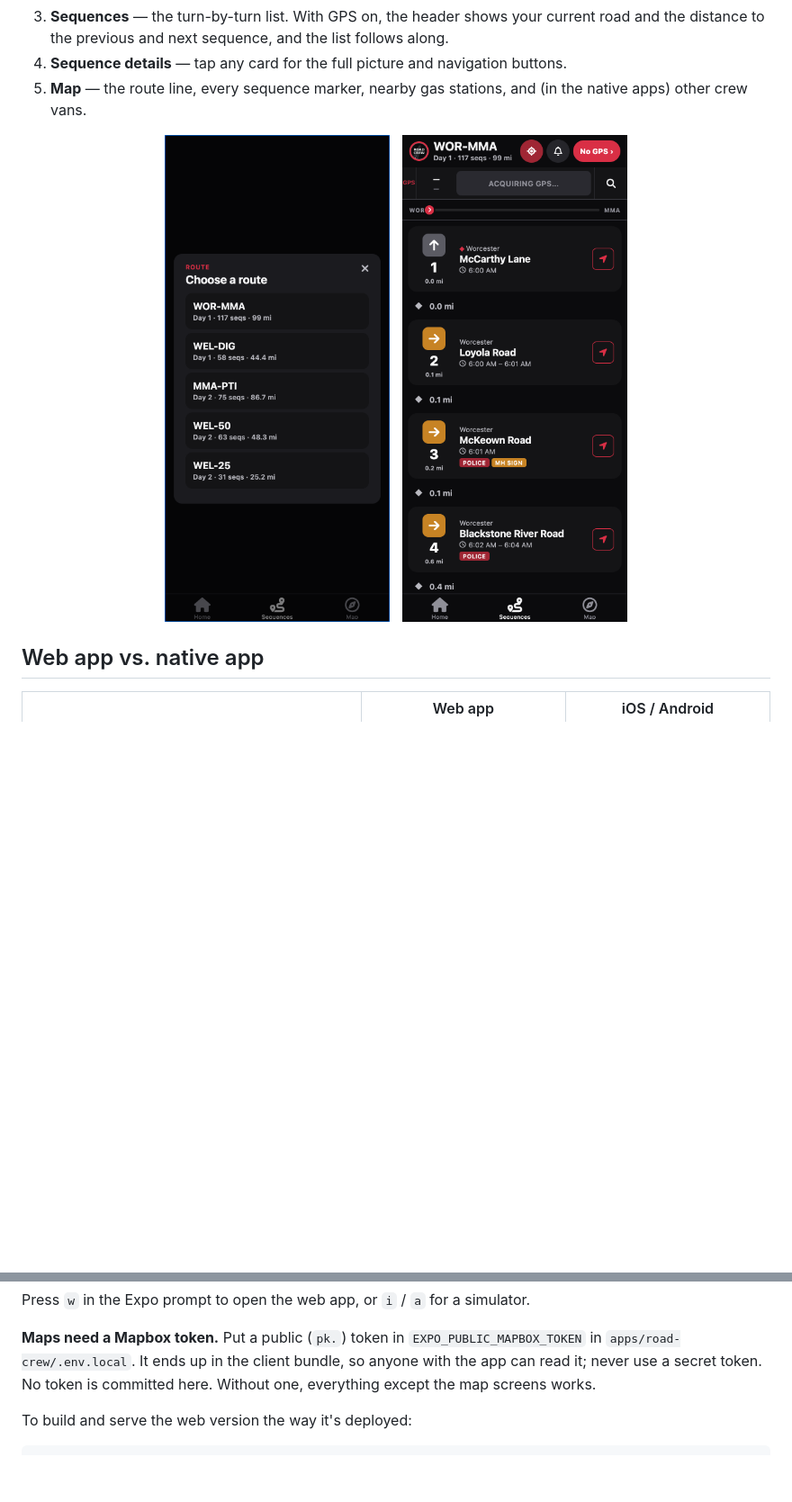
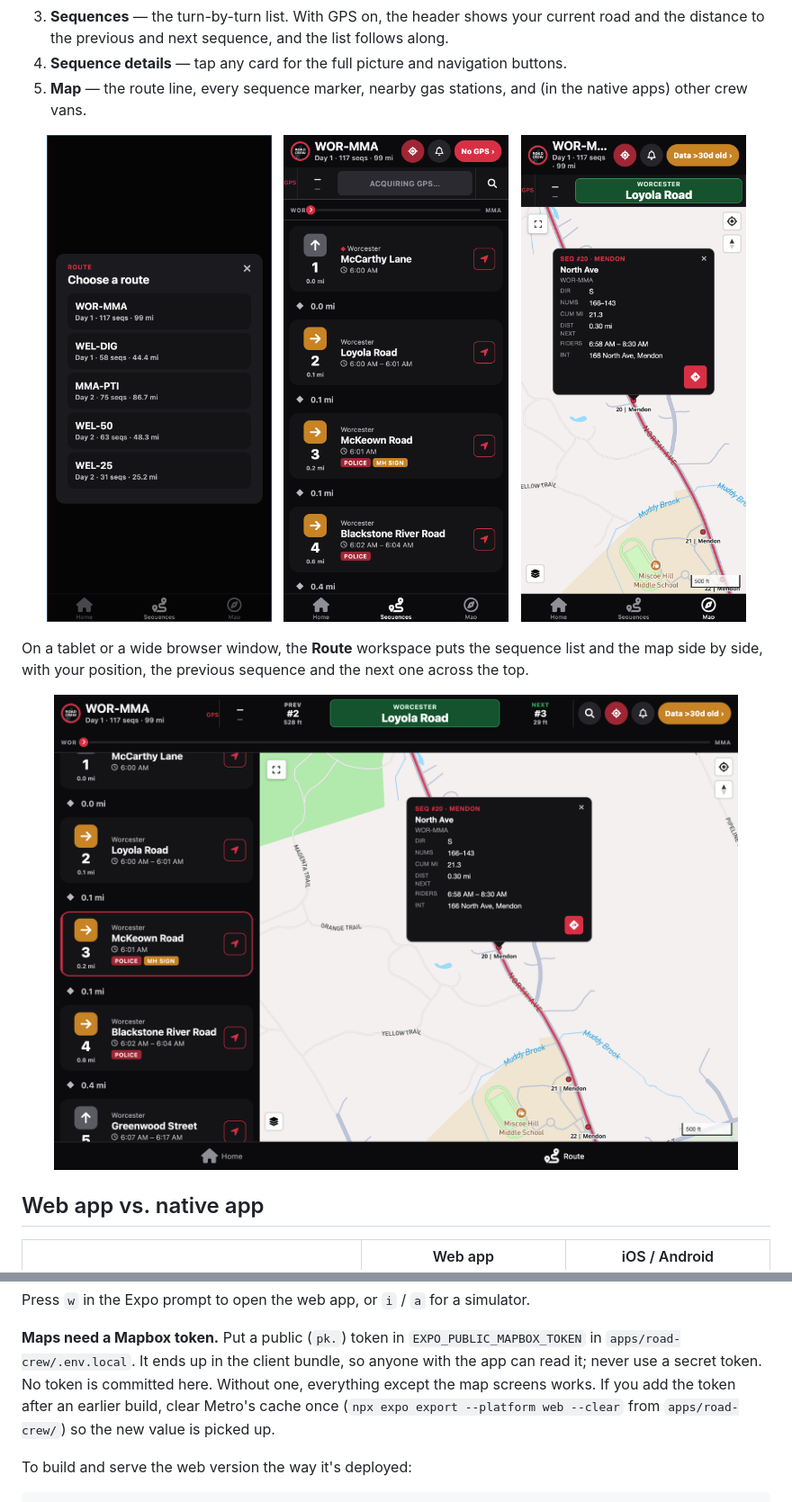
Before and after one commit to awbauer/road-crew, a Markdown page: README.md, 2 parts joined by grey strips. Shown at 90% size. GitHub-like rendering; pictures changed too: docs/screenshots/map.png (added), docs/screenshots/route-tablet.png (added); blank space fills up the shorter version.

Commit message:
README: add map and tablet Route screenshots
Co-Authored-By: Claude Opus 5.5 <noreply@anthropic.com>

```diff
--- a/README.md
+++ b/README.md
@@ -63,6 +63,16 @@ whole route in your pocket:
   <img src="docs/screenshots/choose-route.png" width="250" alt="Choose a route dialog listing five routes with day, sequence count and mileage">
   &nbsp;
   <img src="docs/screenshots/sequences.png" width="250" alt="Sequences list for a route, each card showing a direction arrow, number, street, town, rider times and flags">
+  &nbsp;
+  <img src="docs/screenshots/map.png" width="250" alt="Map with the route line, numbered sequence markers and an open popup for sequence 20 showing direction, mileage, rider times and a navigation button">
+</p>
+
+On a tablet or a wide browser window, the **Route** workspace puts the
+sequence list and the map side by side, with your position, the previous
+sequence and the next one across the top.
+
+<p align="center">
+  <img src="docs/screenshots/route-tablet.png" width="760" alt="Tablet Route workspace: sequence list on the left, map with an open sequence popup on the right, and a header showing the current road between the previous and next sequence">
 </p>
 
 ## Web app vs. native app
@@ -96,7 +106,9 @@ Press `w` in the Expo prompt to open the web app, or `i` / `a` for a simulator.
 `EXPO_PUBLIC_MAPBOX_TOKEN` in `apps/road-crew/.env.local`. It ends up in the
 client bundle, so anyone with the app can read it; never use a secret token.
 No token is committed here. Without one, everything except the map screens
-works.
+works. If you add the token after an earlier build, clear Metro's cache once
+(`npx expo export --platform web --clear` from `apps/road-crew/`) so the new
+value is picked up.
 
 To build and serve the web version the way it's deployed:
 
```
